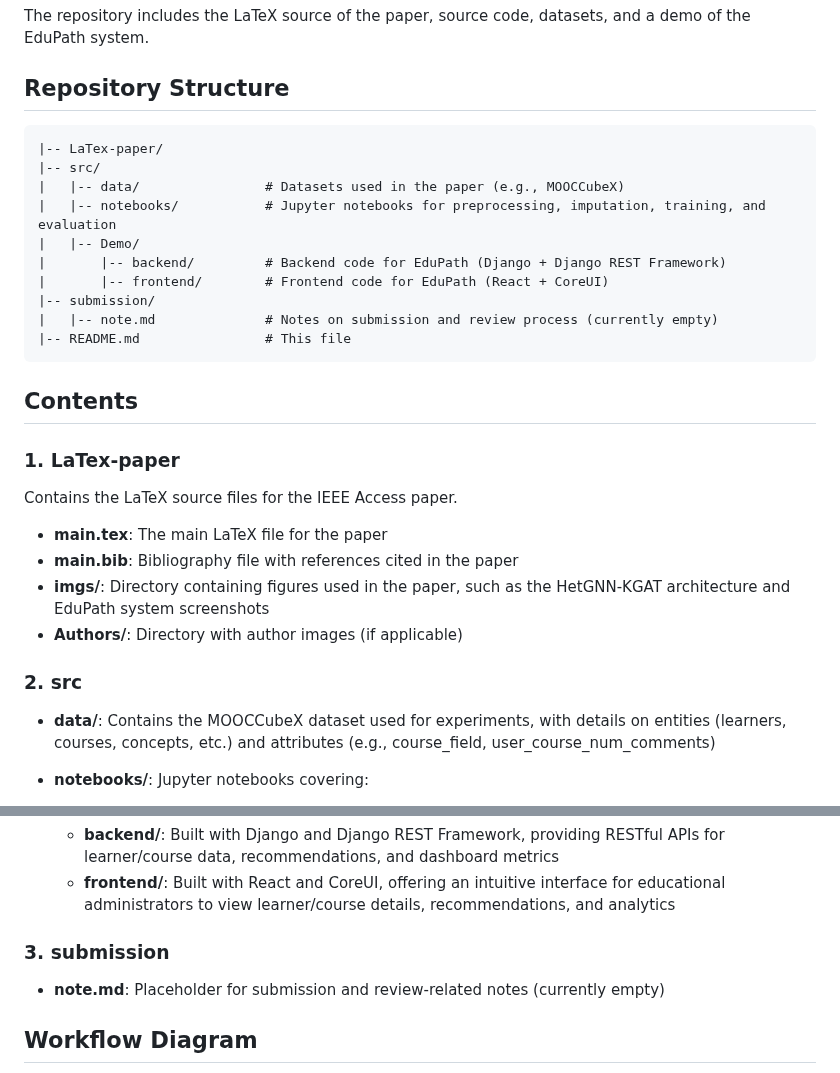
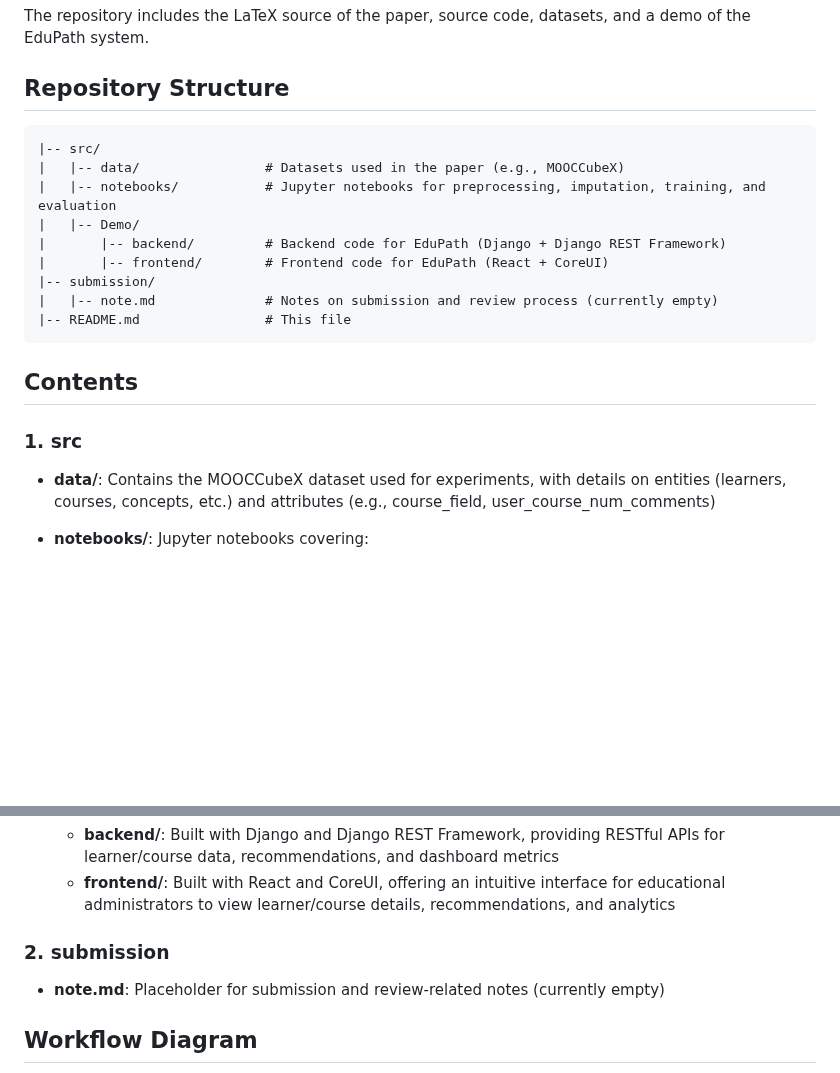
Before and after one commit to datachain-uit/HetGNN-KGAT-for-EduPath, a Markdown page: README.md, 2 parts joined by grey strips. Drawn GitHub-style; blank space fills up the shorter version.

````diff
--- a/README.md
+++ b/README.md
@@ -23,7 +23,6 @@ The repository includes the LaTeX source of the paper, source code, datasets, an
 ## Repository Structure
 
 ```
-|-- LaTex-paper/
 |-- src/
 |   |-- data/                # Datasets used in the paper (e.g., MOOCCubeX)
 |   |-- notebooks/           # Jupyter notebooks for preprocessing, imputation, training, and evaluation
@@ -37,16 +36,7 @@ The repository includes the LaTeX source of the paper, source code, datasets, an
 
 ## Contents
 
-### 1. LaTex-paper
-
-Contains the LaTeX source files for the IEEE Access paper.
-
-- **main.tex**: The main LaTeX file for the paper
-- **main.bib**: Bibliography file with references cited in the paper
-- **imgs/**: Directory containing figures used in the paper, such as the HetGNN-KGAT architecture and EduPath system screenshots
-- **Authors/**: Directory with author images (if applicable)
-
-### 2. src
+### 1. src
 
 - **data/**: Contains the MOOCCubeX dataset used for experiments, with details on entities (learners, courses, concepts, etc.) and attributes (e.g., course_field, user_course_num_comments)
 
@@ -59,7 +49,7 @@ Contains the LaTeX source files for the IEEE Access paper.
   - **backend/**: Built with Django and Django REST Framework, providing RESTful APIs for learner/course data, recommendations, and dashboard metrics
   - **frontend/**: Built with React and CoreUI, offering an intuitive interface for educational administrators to view learner/course details, recommendations, and analytics
 
-### 3. submission
+### 2. submission
 
 - **note.md**: Placeholder for submission and review-related notes (currently empty)
 
````
